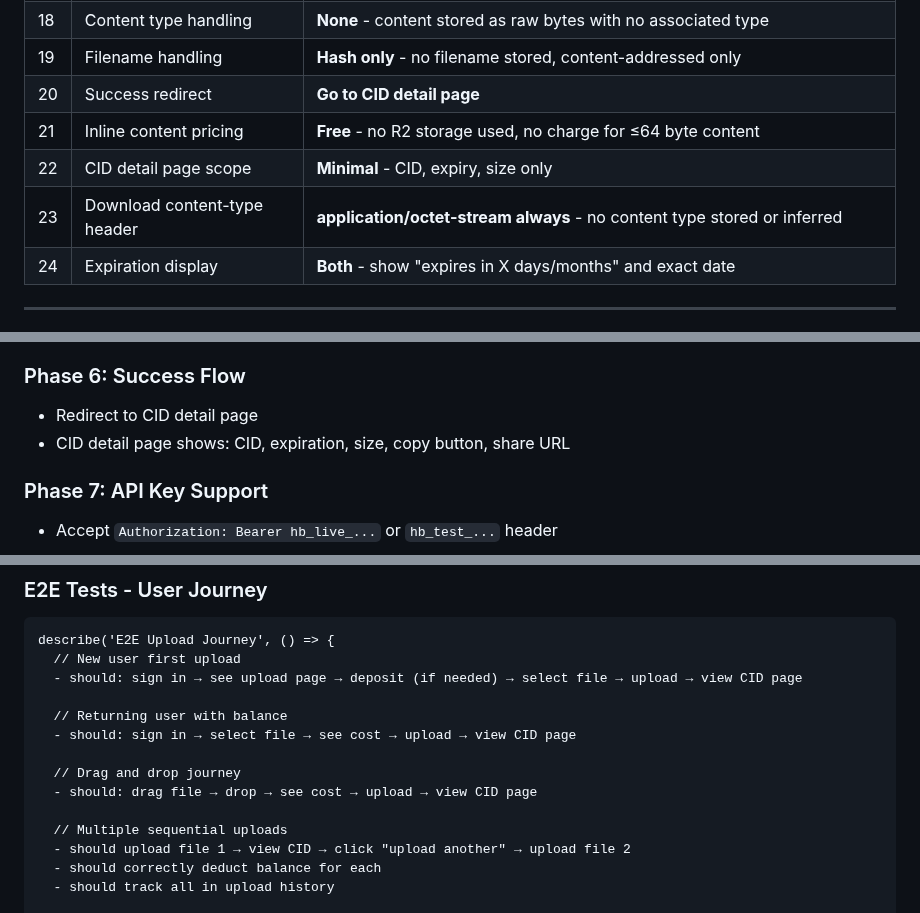
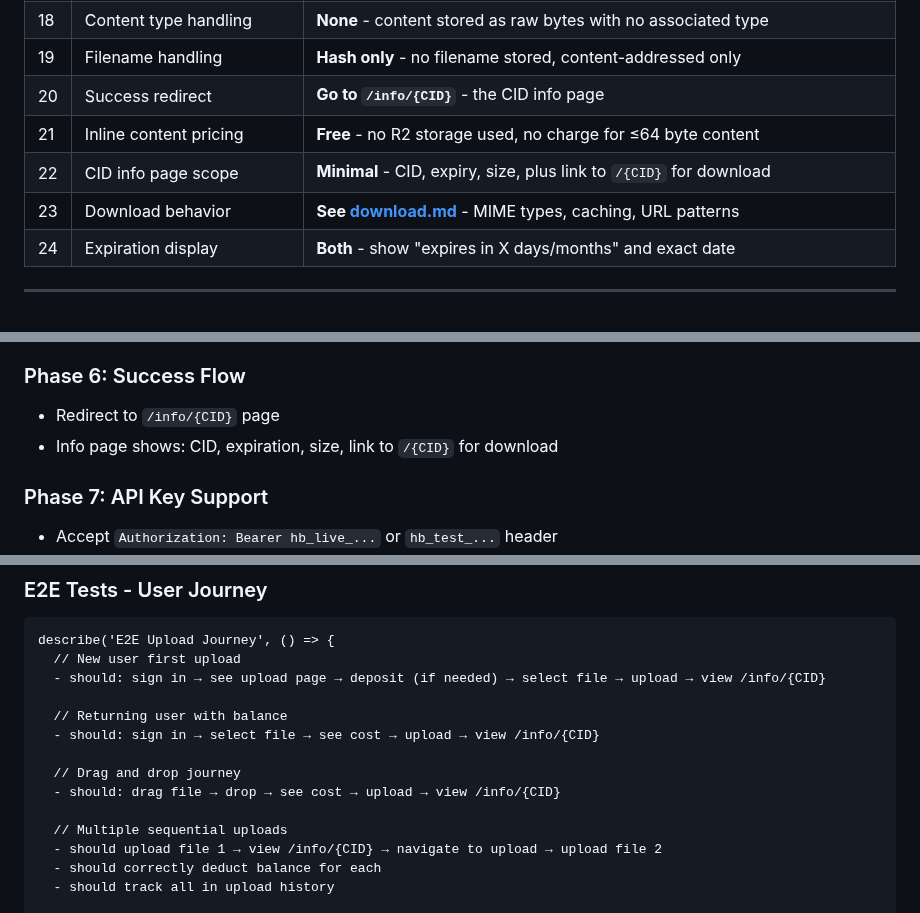
Before and after one commit to curtcox/hashbin.org, a Markdown page: todo/upload.md, 3 parts joined by grey strips. Rendered like a GitHub page.

````diff
--- a/todo/upload.md
+++ b/todo/upload.md
@@ -46,10 +46,10 @@ This plan covers allowing logged-in users to upload content to HashBin.org. The
 | 17 | Upload rate limiting | **None beyond auth** - prepaid model prevents abuse |
 | 18 | Content type handling | **None** - content stored as raw bytes with no associated type |
 | 19 | Filename handling | **Hash only** - no filename stored, content-addressed only |
-| 20 | Success redirect | **Go to CID detail page** |
+| 20 | Success redirect | **Go to `/info/{CID}`** - the CID info page |
 | 21 | Inline content pricing | **Free** - no R2 storage used, no charge for ≤64 byte content |
-| 22 | CID detail page scope | **Minimal** - CID, expiry, size only |
-| 23 | Download content-type header | **application/octet-stream always** - no content type stored or inferred |
+| 22 | CID info page scope | **Minimal** - CID, expiry, size, plus link to `/{CID}` for download |
+| 23 | Download behavior | **See [download.md](download.md)** - MIME types, caching, URL patterns |
 | 24 | Expiration display | **Both** - show "expires in X days/months" and exact date |
 
 ---
@@ -198,8 +203,8 @@ None - all questions resolved.
 - Server error: user-friendly message
 
 ### Phase 6: Success Flow
-- Redirect to CID detail page
-- CID detail page shows: CID, expiration, size, copy button, share URL
+- Redirect to `/info/{CID}` page
+- Info page shows: CID, expiration, size, link to `/{CID}` for download
 
 ### Phase 7: API Key Support
 - Accept `Authorization: Bearer hb_live_...` or `hb_test_...` header
@@ -580,16 +580,16 @@ describe('Inline Content Upload', () => {
 ```
 describe('E2E Upload Journey', () => {
   // New user first upload
-  - should: sign in → see upload page → deposit (if needed) → select file → upload → view CID page
+  - should: sign in → see upload page → deposit (if needed) → select file → upload → view /info/{CID}
 
   // Returning user with balance
-  - should: sign in → select file → see cost → upload → view CID page
+  - should: sign in → select file → see cost → upload → view /info/{CID}
 
   // Drag and drop journey
-  - should: drag file → drop → see cost → upload → view CID page
+  - should: drag file → drop → see cost → upload → view /info/{CID}
 
   // Multiple sequential uploads
-  - should upload file 1 → view CID → click "upload another" → upload file 2
+  - should upload file 1 → view /info/{CID} → navigate to upload → upload file 2
   - should correctly deduct balance for each
   - should track all in upload history
 
````
Also changed, not shown: other parts of todo/upload.md (+19 -18 lines).
